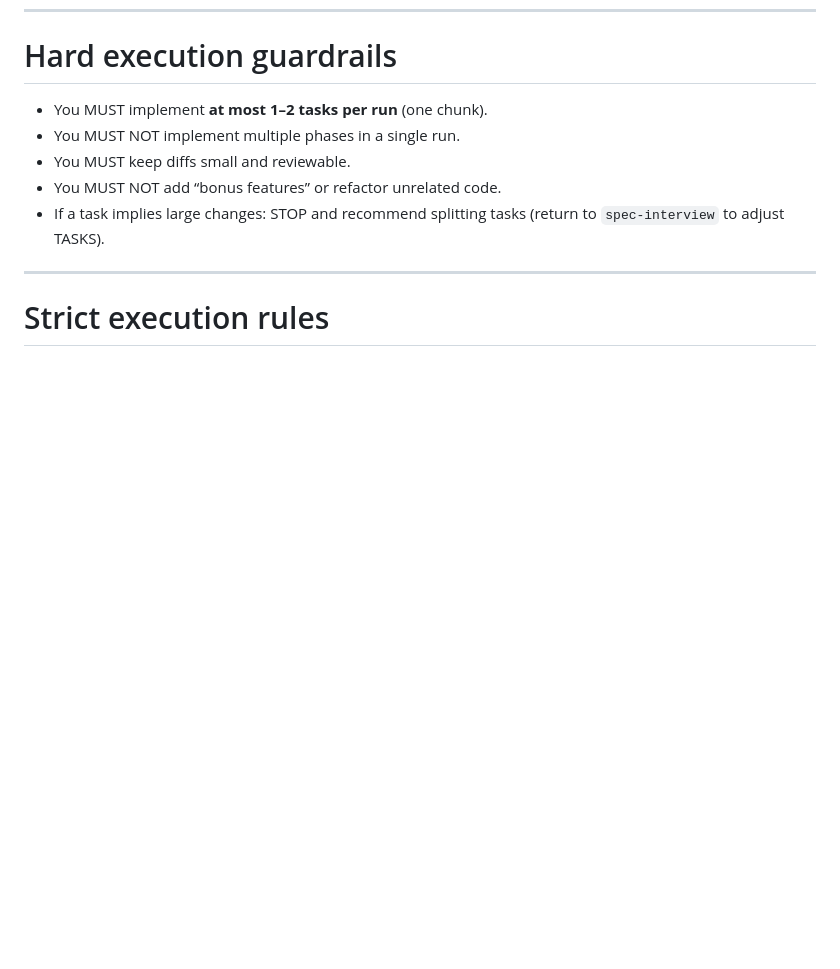
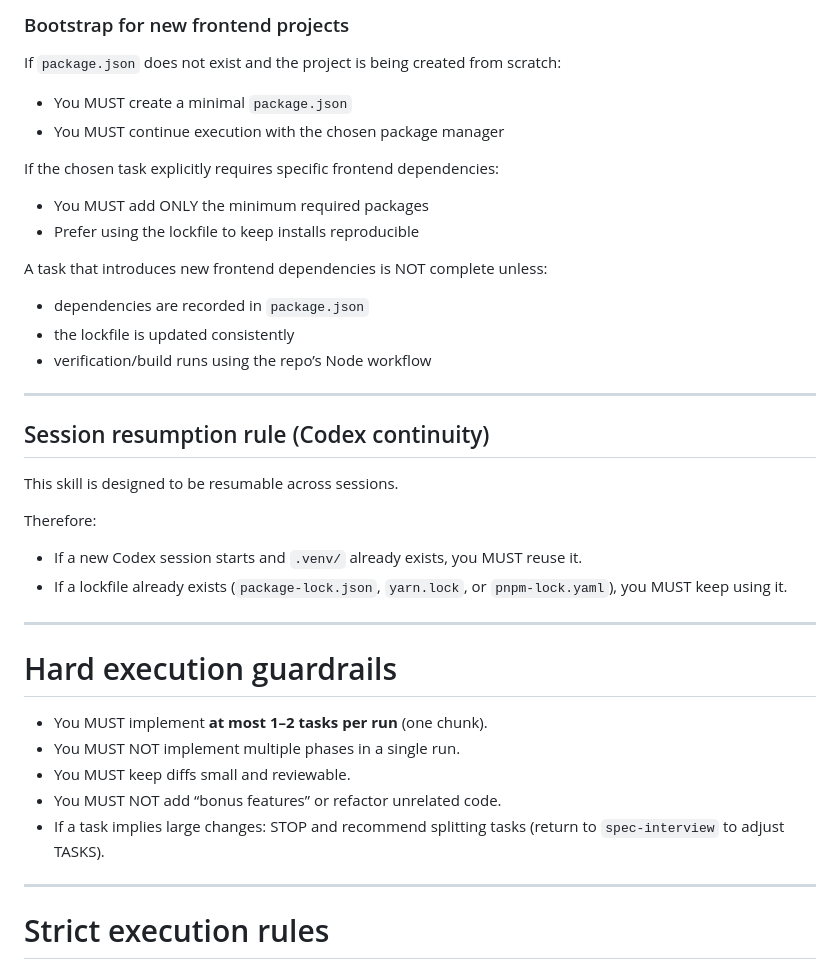
Before and after one commit to Csuarezgurruchaga/das-whatsapp-frontdesk-mvp, a Markdown page: skills/implement-from-spec-git/SKILL.md, the part around one of its changes. GitHub-like rendering; blank space fills up the shorter version.

```diff
--- a/skills/implement-from-spec-git/SKILL.md
+++ b/skills/implement-from-spec-git/SKILL.md
@@ -120,3 +147,29 @@ A task that introduces new dependencies is NOT complete unless:
+### Bootstrap for new frontend projects
+If `package.json` does not exist and the project is being created from scratch:
+- You MUST create a minimal `package.json`
+- You MUST continue execution with the chosen package manager
+
+If the chosen task explicitly requires specific frontend dependencies:
+- You MUST add ONLY the minimum required packages
+- Prefer using the lockfile to keep installs reproducible
+
+A task that introduces new frontend dependencies is NOT complete unless:
+- dependencies are recorded in `package.json`
+- the lockfile is updated consistently
+- verification/build runs using the repo’s Node workflow
+
+---
+
+## Session resumption rule (Codex continuity)
+
+This skill is designed to be resumable across sessions.
+
+Therefore:
+- If a new Codex session starts and `.venv/` already exists, you MUST reuse it.
+- If a lockfile already exists (`package-lock.json`, `yarn.lock`, or `pnpm-lock.yaml`), you MUST keep using it.
+
+---
+
 
 # Hard execution guardrails
 
```
Also changed, not shown: other parts of skills/implement-from-spec-git/SKILL.md (+40 -13 lines), skills/implement-from-spec/SKILL.md (+66 -13 lines).
